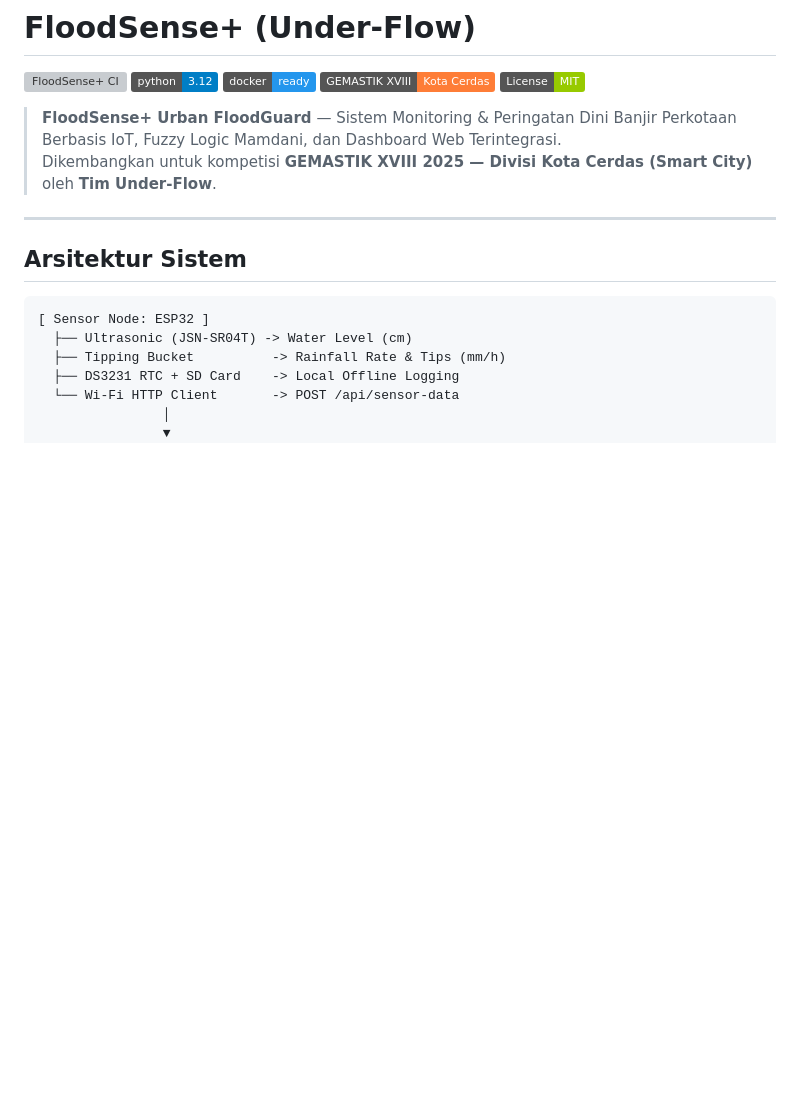
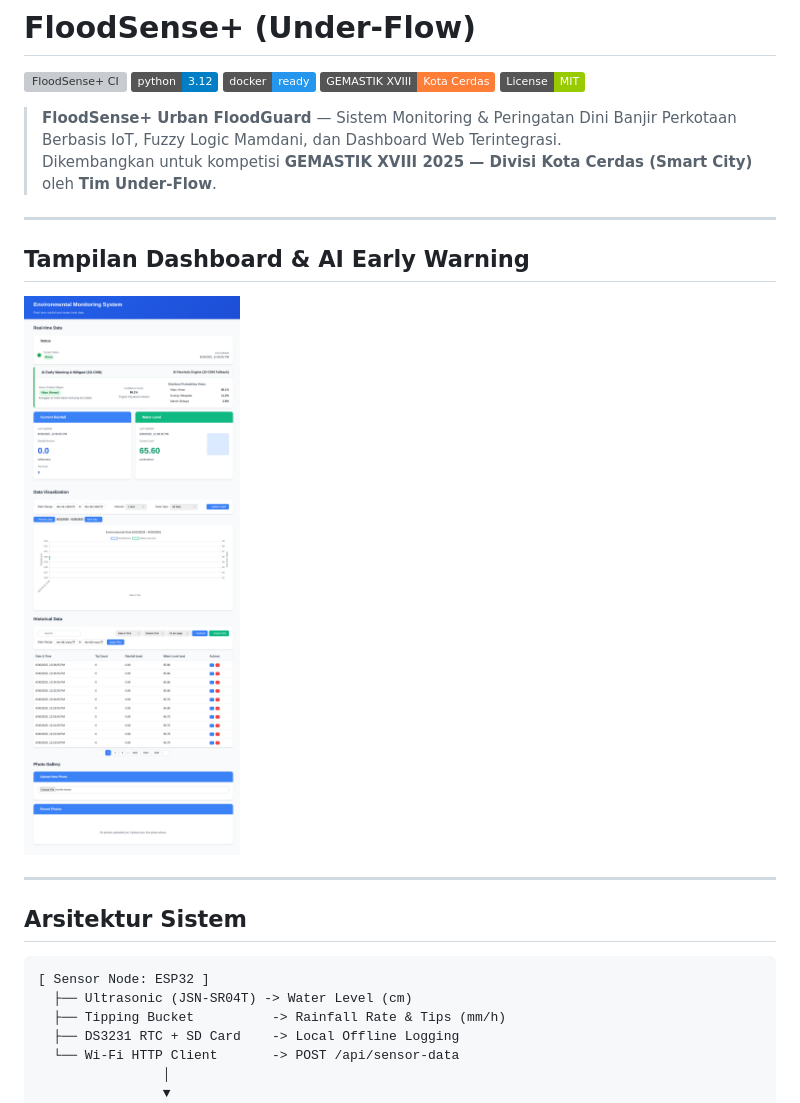
Before and after one commit to Josshua-DSA/Floodsense-UnderFlow, a Markdown page: README.md, the part around the change. Rendered like a GitHub page; badges without logos; blank space fills up the shorter version; grey boxes are pictures that could not be loaded.

Commit message:
docs: embed dashboard screenshot into project README

```diff
--- a/README.md
+++ b/README.md
@@ -8,6 +8,12 @@
 
 > **FloodSense+ Urban FloodGuard** — Sistem Monitoring & Peringatan Dini Banjir Perkotaan Berbasis IoT, Fuzzy Logic Mamdani, dan Dashboard Web Terintegrasi.
 > Dikembangkan untuk kompetisi **GEMASTIK XVIII 2025 — Divisi Kota Cerdas (Smart City)** oleh **Tim Under-Flow**.
+
+---
+
+## Tampilan Dashboard & AI Early Warning
+
+![FloodSense+ Web Dashboard](assets/dashboard.png)
 
 ---
 
```
